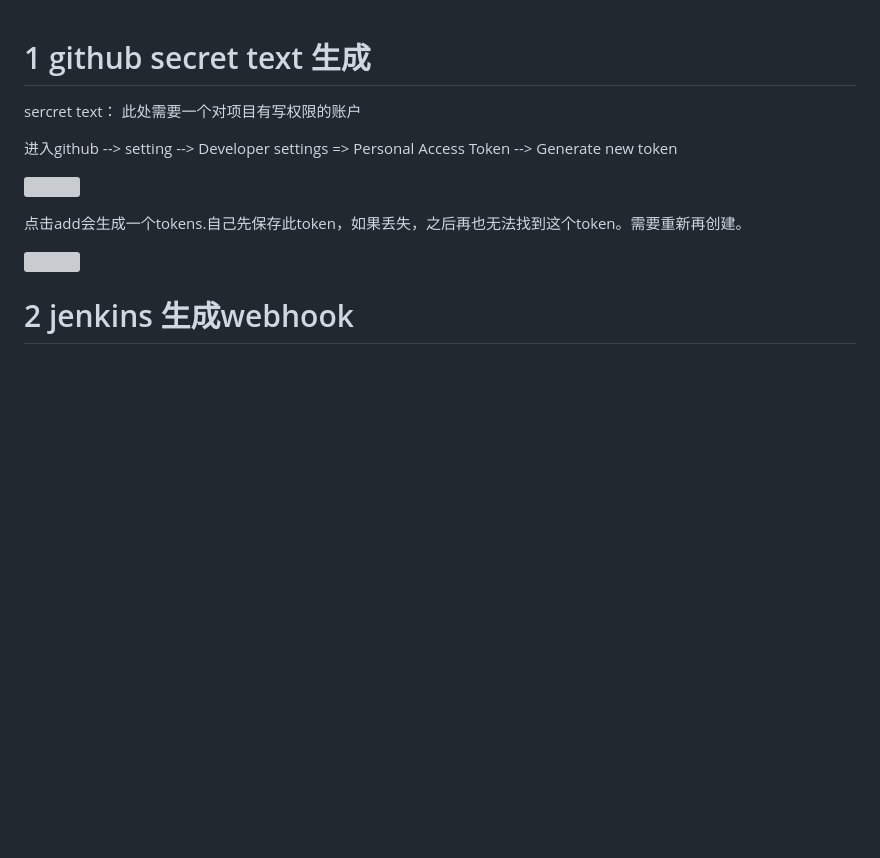
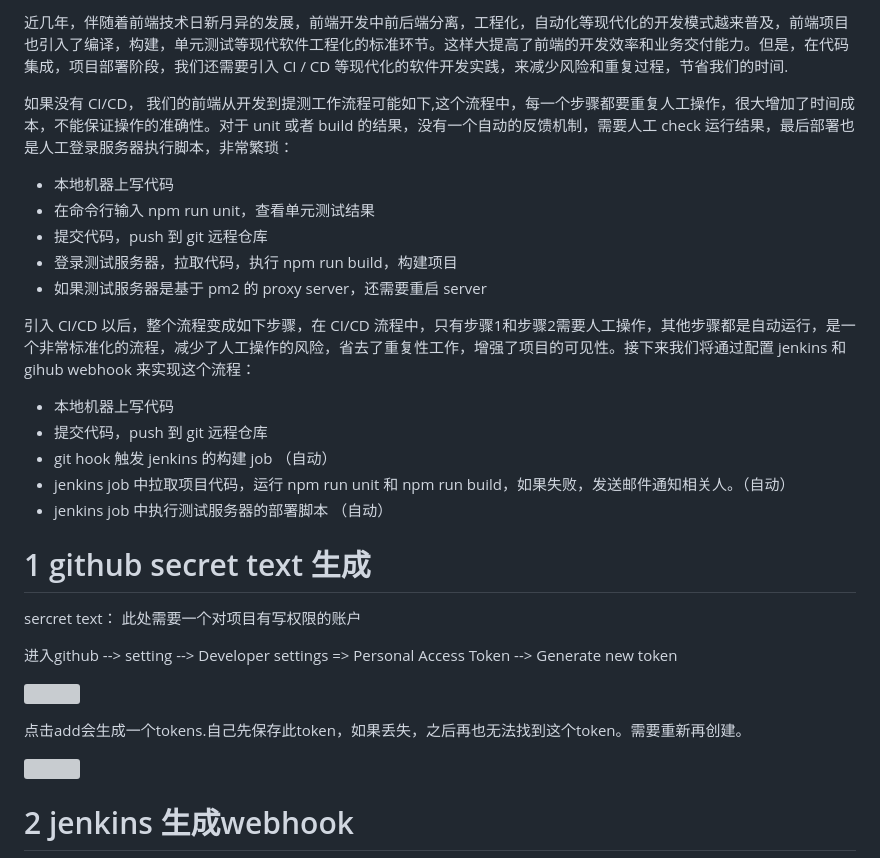
Before and after one commit to YeziZhao/React-Test-Framework, a Markdown page: 分析/1.4Jenkins_github联动.md, the part around the change printed below. Rendered like a GitHub page; blank space fills up the shorter version; grey boxes are pictures that could not be loaded.

```diff
--- a/分析/1.4Jenkins_github联动.md
+++ b/分析/1.4Jenkins_github联动.md
@@ -1,3 +1,21 @@
+近几年，伴随着前端技术日新月异的发展，前端开发中前后端分离，工程化，自动化等现代化的开发模式越来普及，前端项目也引入了编译，构建，单元测试等现代软件工程化的标准环节。这样大提高了前端的开发效率和业务交付能力。但是，在代码集成，项目部署阶段，我们还需要引入 CI / CD 等现代化的软件开发实践，来减少风险和重复过程，节省我们的时间.
+
+如果没有 CI/CD， 我们的前端从开发到提测工作流程可能如下,这个流程中，每一个步骤都要重复人工操作，很大增加了时间成本，不能保证操作的准确性。对于 unit 或者 build 的结果，没有一个自动的反馈机制，需要人工 check 运行结果，最后部署也是人工登录服务器执行脚本，非常繁琐：
+- 本地机器上写代码
+- 在命令行输入 npm run unit，查看单元测试结果
+- 提交代码，push 到 git 远程仓库
+- 登录测试服务器，拉取代码，执行 npm run build，构建项目
+- 如果测试服务器是基于 pm2 的 proxy server，还需要重启 server
+
+
+引入 CI/CD 以后，整个流程变成如下步骤，在 CI/CD 流程中，只有步骤1和步骤2需要人工操作，其他步骤都是自动运行，是一个非常标准化的流程，减少了人工操作的风险，省去了重复性工作，增强了项目的可见性。接下来我们将通过配置 jenkins 和 gihub webhook 来实现这个流程：
+- 本地机器上写代码
+- 提交代码，push 到 git 远程仓库
+- git hook 触发 jenkins 的构建 job （自动）
+- jenkins job 中拉取项目代码，运行 npm run unit 和 npm run build，如果失败，发送邮件通知相关人。（自动）
+- jenkins job 中执行测试服务器的部署脚本 （自动）
+
+
 # 1 github secret text 生成
 sercret text： 此处需要一个对项目有写权限的账户
 
```
Also changed, not shown: other parts of 分析/1.4Jenkins_github联动.md (+7 -3 lines), 分析/assets/53.png (added), 分析/assets/54.png (added).
